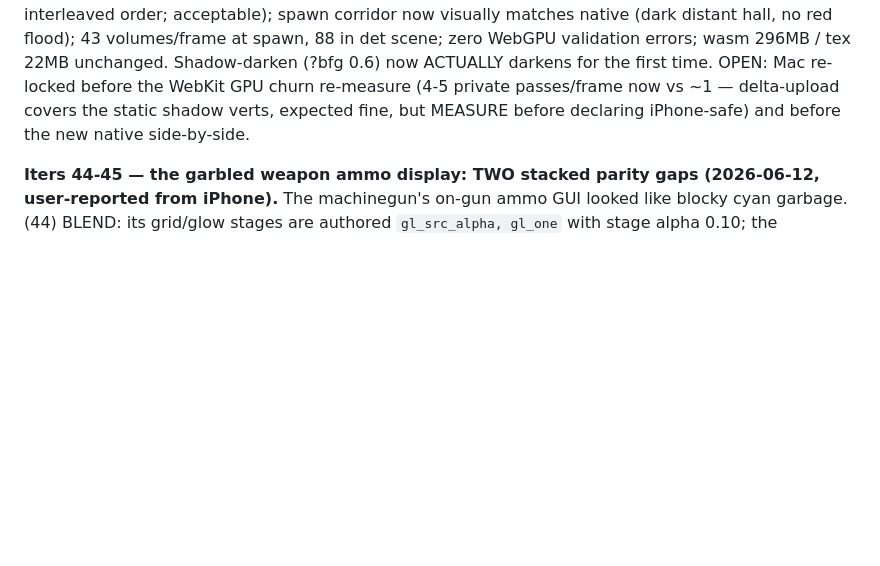
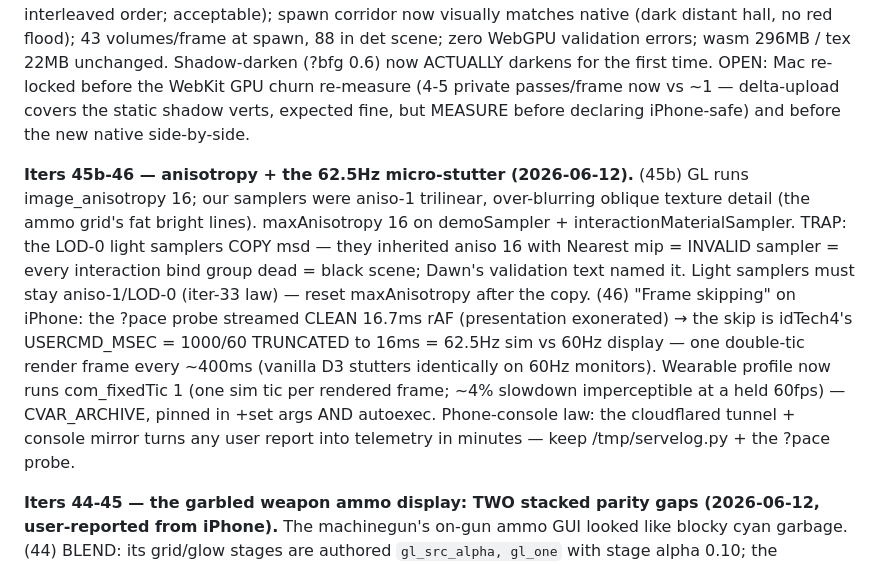
Before and after one commit to phdev/doom3-rayban-display, a Markdown page: CLAUDE.md, the part around the change. Drawn GitHub-style; blank space fills up the shorter version.

Commit message:
CLAUDE.md: iters 45b-46 notes
Co-Authored-By: Claude Fable 5 <noreply@anthropic.com>

```diff
--- a/CLAUDE.md
+++ b/CLAUDE.md
@@ -1537,6 +1537,24 @@ the WebKit GPU churn re-measure (4-5 private passes/frame now vs ~1
 MEASURE before declaring iPhone-safe) and before the new native
 side-by-side.
 
+**Iters 45b-46 — anisotropy + the 62.5Hz micro-stutter (2026-06-12).**
+(45b) GL runs image_anisotropy 16; our samplers were aniso-1 trilinear,
+over-blurring oblique texture detail (the ammo grid's fat bright
+lines). maxAnisotropy 16 on demoSampler + interactionMaterialSampler.
+TRAP: the LOD-0 light samplers COPY msd — they inherited aniso 16 with
+Nearest mip = INVALID sampler = every interaction bind group dead =
+black scene; Dawn's validation text named it. Light samplers must stay
+aniso-1/LOD-0 (iter-33 law) — reset maxAnisotropy after the copy.
+(46) "Frame skipping" on iPhone: the ?pace probe streamed CLEAN 16.7ms
+rAF (presentation exonerated) → the skip is idTech4's USERCMD_MSEC =
+1000/60 TRUNCATED to 16ms = 62.5Hz sim vs 60Hz display — one
+double-tic render frame every ~400ms (vanilla D3 stutters identically
+on 60Hz monitors). Wearable profile now runs com_fixedTic 1 (one sim
+tic per rendered frame; ~4% slowdown imperceptible at a held 60fps) —
+CVAR_ARCHIVE, pinned in +set args AND autoexec. Phone-console law:
+the cloudflared tunnel + console mirror turns any user report into
+telemetry in minutes — keep /tmp/servelog.py + the ?pace probe.
+
 **Iters 44-45 — the garbled weapon ammo display: TWO stacked parity
 gaps (2026-06-12, user-reported from iPhone).** The machinegun's on-gun
 ammo GUI looked like blocky cyan garbage. (44) BLEND: its grid/glow
```
